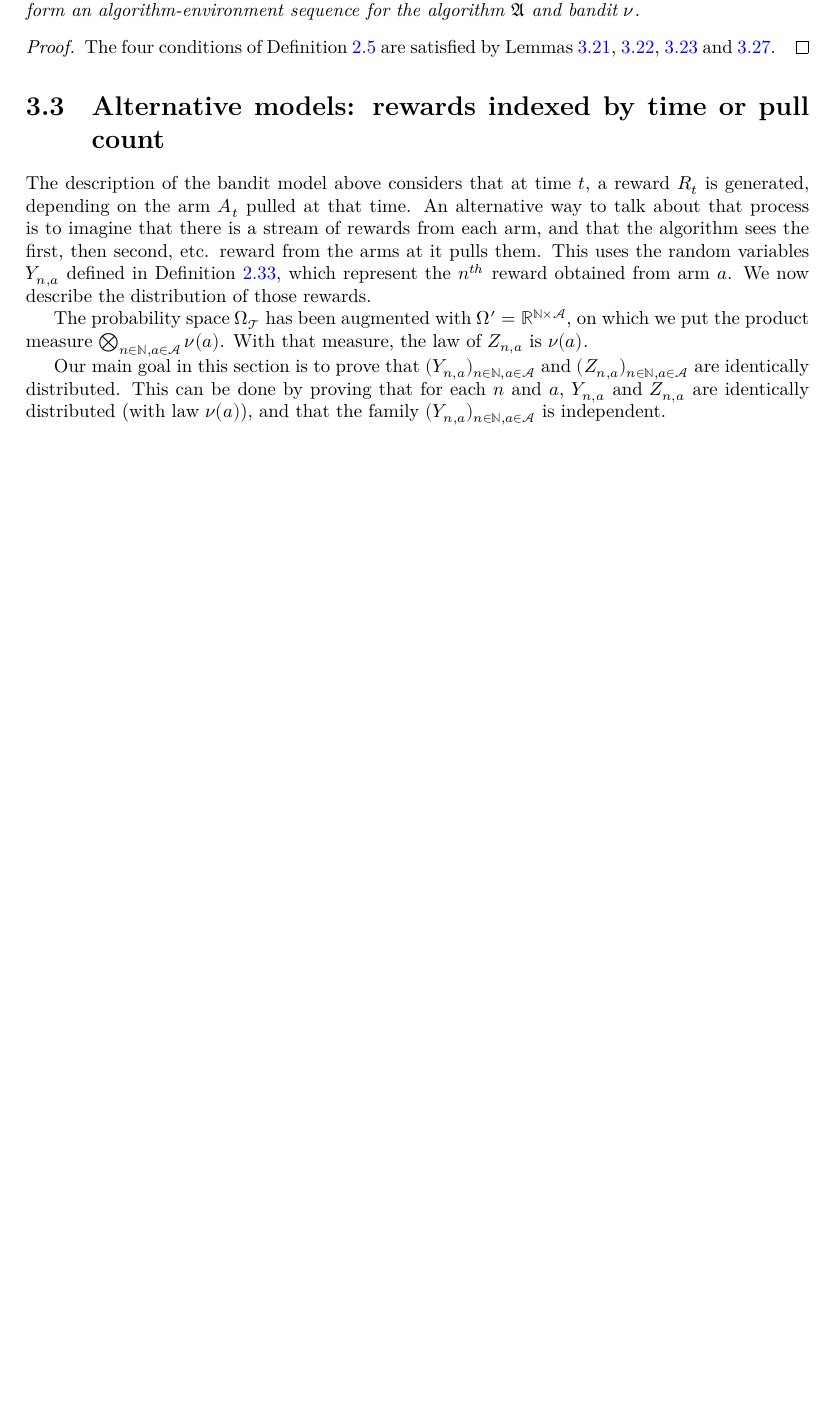
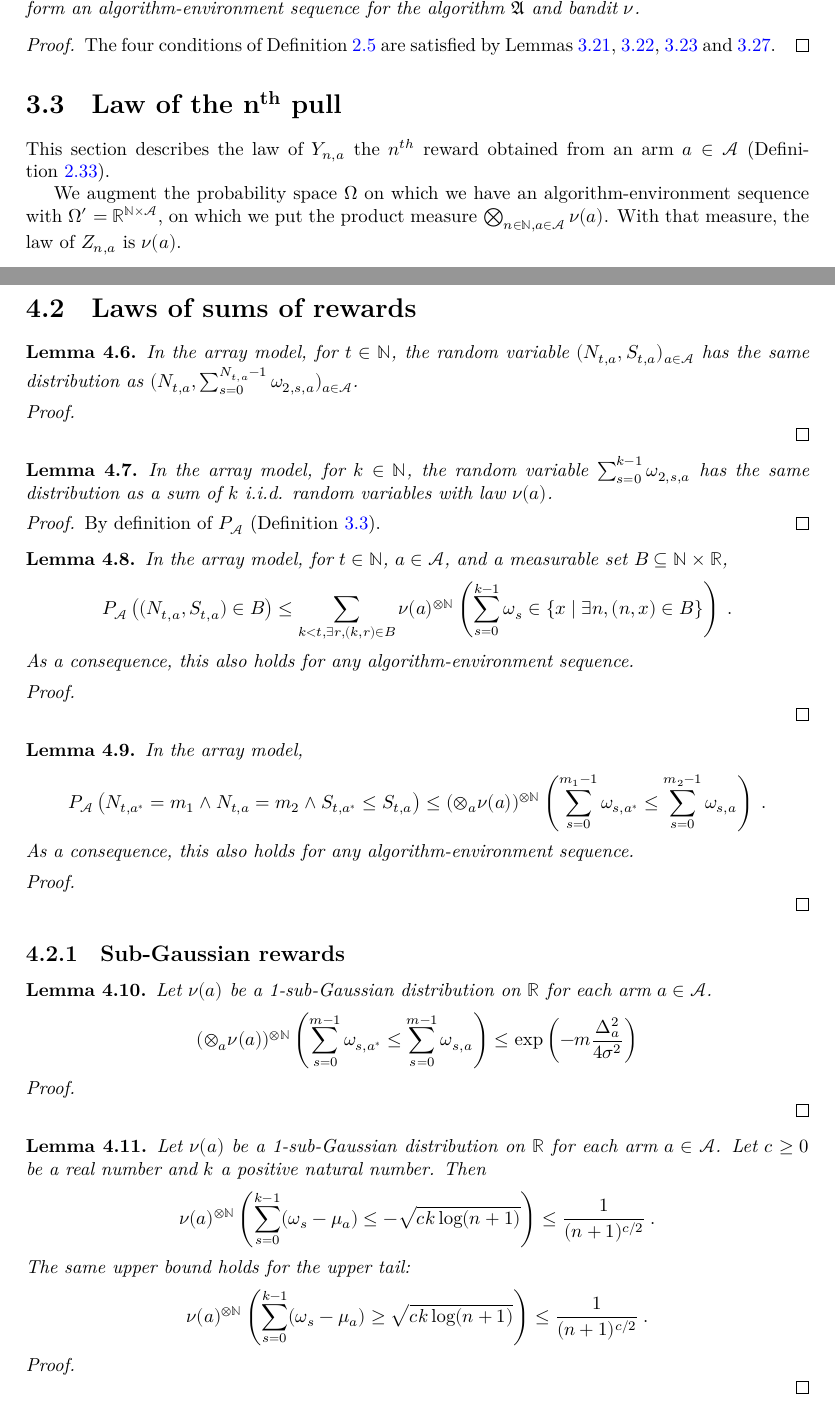
Before and after one commit to RemyDegenne/lean-bandits, a LaTeX thesis (blueprint/src/print.tex, which reads blueprint/src/chapters/bandit.tex, blueprint/src/chapters/concentration.tex): part of page 14 of 26 before the commit and two parts of pages 14 and 18 of 27 after it, the two joined at a grey line, cut so that both start at the same text, the shorter picture padded with empty space. Compiled offline with XeLaTeX.

Commit message:
blueprint update: laws of sums of rewards

```diff
--- a/blueprint/src/chapters/bandit.tex
+++ b/blueprint/src/chapters/bandit.tex
@@ -418,18 +418,14 @@ The four conditions of Definition~\ref{def:IsAlgEnvSeq} are satisfied by Lemmas~
 \end{proof}
 
 
-\section{Alternative models: rewards indexed by time or pull count}\label{sec:alt_model}
 
-The description of the bandit model above considers that at time $t$, a reward $R_t$ is generated, depending on the arm $A_t$ pulled at that time.
-An alternative way to talk about that process is to imagine that there is a stream of rewards from each arm, and that the algorithm sees the first, then second, etc. reward from the arms at it pulls them.
-This uses the random variables $Y_{n, a}$ defined in Definition~\ref{def:rewardByCount}, which represent the $n^{th}$ reward obtained from arm $a$.
-We now describe the distribution of those rewards.
 
-The probability space $\Omega_{\mathcal{T}}$ has been augmented with $\Omega' = \mathbb{R}^{\mathbb{N} \times \mathcal{A}}$, on which we put the product measure $\bigotimes_{n \in \mathbb{N}, a \in \mathcal{A}} \nu(a)$.
+\section{Law of the n\textsuperscript{th} pull}\label{sec:alt_model}
+
+This section describes the law of $Y_{n, a}$ the $n^{th}$ reward obtained from an arm $a \in \mathcal{A}$ (Definition~\ref{def:rewardByCount}).
+
+We augment the probability space $\Omega$ on which we have an algorithm-environment sequence with $\Omega' = \mathbb{R}^{\mathbb{N} \times \mathcal{A}}$, on which we put the product measure $\bigotimes_{n \in \mathbb{N}, a \in \mathcal{A}} \nu(a)$.
 With that measure, the law of $Z_{n,a}$ is $\nu(a)$.
-
-Our main goal in this section is to prove that $(Y_{n,a})_{n \in \mathbb{N}, a \in \mathcal{A}}$ and $(Z_{n,a})_{n \in \mathbb{N}, a \in \mathcal{A}}$ are identically distributed.
-This can be done by proving that for each $n$ and $a$, $Y_{n,a}$ and $Z_{n,a}$ are identically distributed (with law $\nu(a)$), and that the family $(Y_{n,a})_{n \in \mathbb{N}, a \in \mathcal{A}}$ is independent.
 
 
 \begin{lemma}\label{lem:measurable_comap_indicator_stepsUntil_eq}
--- a/blueprint/src/chapters/concentration.tex
+++ b/blueprint/src/chapters/concentration.tex
@@ -79,3 +82,116 @@ Then
   \uses{lem:subGaussian_add_of_indepFun, thm:hoeffding}
 
 \end{proof}
+
+
+
+
+\section{Laws of sums of rewards}
+
+
+\begin{lemma}\label{lem:AM.identDistrib_pullCount_prod_sumRewards}
+  \uses{def:rewardByCount, def:sumRewards, def:pullCount, def:AM.history}
+  \leanok
+  \lean{Bandits.ArrayModel.identDistrib_pullCount_prod_sumRewards}
+In the array model, for $t \in \mathbb{N}$, the random variable $(N_{t,a}, S_{t, a})_{a \in \mathcal{A}}$ has the same distribution as $(N_{t,a}, \sum_{s=0}^{N_{t,a}-1} \omega_{2, s, a})_{a \in \mathcal{A}}$.
+\end{lemma}
+
+\begin{proof}\leanok
+  \uses{def:AM.history, lem:AM.measurable_hist, lem:sum_rewardByCount}
+
+\end{proof}
+
+
+\begin{lemma}\label{lem:AM.identDistrib_sum_range_snd}
+  \uses{def:AM.history}
+  \leanok
+  \lean{Bandits.ArrayModel.identDistrib_sum_range_snd}
+In the array model, for $k \in \mathbb{N}$, the random variable $\sum_{s=0}^{k-1} \omega_{2, s, a}$ has the same distribution as a sum of $k$ i.i.d. random variables with law $\nu(a)$.
+\end{lemma}
+
+\begin{proof}\leanok
+By definition of $P_{\mathcal{A}}$ (Definition~\ref{def:arrayMeasure}).
+\end{proof}
+
+
+\begin{lemma}\label{lem:prob_pullCount_prod_sumRewards_mem_le}
+  \uses{def:sumRewards, def:pullCount, def:AM.history}
+  \leanok
+  \lean{Bandits.ArrayModel.prob_pullCount_prod_sumRewards_mem_le, Bandits.prob_pullCount_prod_sumRewards_mem_le}
+In the array model, for $t \in \mathbb{N}$, $a \in \mathcal{A}$, and a measurable set $B \subseteq \mathbb{N} \times \mathbb{R}$,
+\begin{align*}
+  P_{\mathcal{A}}\left((N_{t,a}, S_{t, a}) \in B\right)
+  &\le \sum_{k < t, \exists r, (k, r) \in B} \nu(a)^{\otimes \mathbb{N}} \left(\sum_{s=0}^{k-1} \omega_{s} \in \{x \mid \exists n, (n, x) \in B\}\right)
+  \: .
+\end{align*}
+As a consequence, this also holds for any algorithm-environment sequence.
+\end{lemma}
+
+\begin{proof}\leanok
+  \uses{lem:AM.identDistrib_pullCount_prod_sumRewards, lem:AM.identDistrib_sum_range_snd, thm:isAlgEnvSeq_unique, thm:isAlgEnvSeq_arrayMeasure}
+
+\end{proof}
+
+
+\begin{lemma}\label{lem:prob_sumRewards_le_sumRewards_le}
+  \uses{def:sumRewards, def:pullCount, def:AM.history}
+  \leanok
+  \lean{Bandits.ArrayModel.prob_sumRewards_le_sumRewards_le, Bandits.probReal_sumRewards_le_sumRewards_le}
+In the array model,
+\begin{align*}
+  P_{\mathcal{A}}\left( N_{t, a^*} = m_1 \wedge N_{t, a} = m_2 \wedge S_{t, a^*} \le S_{t, a}\right)
+  &\le (\otimes_a \nu(a))^{\otimes \mathbb{N}} \left( \sum_{s=0}^{m_1-1} \omega_{s, a^*} \le \sum_{s=0}^{m_2-1} \omega_{s, a} \right)
+  \: .
+\end{align*}
+As a consequence, this also holds for any algorithm-environment sequence.
+\end{lemma}
+
+\begin{proof}\leanok
+  \uses{lem:AM.identDistrib_pullCount_prod_sumRewards, lem:AM.identDistrib_sum_range_snd, thm:isAlgEnvSeq_unique,thm:isAlgEnvSeq_arrayMeasure}
+
+\end{proof}
+
+
+
+\subsection{Sub-Gaussian rewards}
+
+
+\begin{lemma}\label{lem:probReal_sum_le_sum_streamMeasure}
+  \leanok
+  \lean{Bandits.probReal_sum_le_sum_streamMeasure}
+Let $\nu(a)$ be a 1-sub-Gaussian distribution on $\mathbb{R}$ for each arm $a \in \mathcal{A}$.
+\begin{align*}
+  (\otimes_a \nu(a))^{\otimes \mathbb{N}} \left( \sum_{s=0}^{m-1} \omega_{s, a^*} \le \sum_{s=0}^{m-1} \omega_{s, a} \right)
+  &\le \exp\left( -m \frac{\Delta_a^2}{4 \sigma^2} \right)
+\end{align*}
+\end{lemma}
+
+\begin{proof}\leanok
+  \uses{lem:measure_sum_le_sum_le'}
+
+\end{proof}
+
+
+\begin{lemma}\label{lem:prob_sum_le_sqrt_log}
+  \leanok
+  \lean{Bandits.prob_sum_le_sqrt_log, Bandits.prob_sum_ge_sqrt_log}
+Let $\nu(a)$ be a 1-sub-Gaussian distribution on $\mathbb{R}$ for each arm $a \in \mathcal{A}$.
+Let $c \ge 0$ be a real number and $k$ a positive natural number.
+Then
+\begin{align*}
+  \nu(a)^{\otimes \mathbb{N}} \left( \sum_{s=0}^{k-1} (\omega_{s} - \mu_a) \le - \sqrt{c k \log(n + 1)} \right)
+  &\le \frac{1}{(n + 1)^{c / 2}}
+  \: .
+\end{align*}
+The same upper bound holds for the upper tail:
+\begin{align*}
+  \nu(a)^{\otimes \mathbb{N}} \left( \sum_{s=0}^{k-1} (\omega_{s} - \mu_a) \ge \sqrt{c k \log(n + 1)} \right)
+  &\le \frac{1}{(n + 1)^{c / 2}}
+  \: .
+\end{align*}
+\end{lemma}
+
+\begin{proof}\leanok
+  \uses{thm:hoeffding}
+
+\end{proof}
```
Also changed, not shown: blueprint/src/appendix/conditional_independence.tex (+1 -1 lines), blueprint/src/chapters/etc.tex (+2 -0 lines), blueprint/src/chapters/ucb.tex (+2 -0 lines), blueprint/src/chapters/bandit.tex (162 more changed lines), blueprint/src/chapters/concentration.tex (3 more changed lines), 1 other file.
